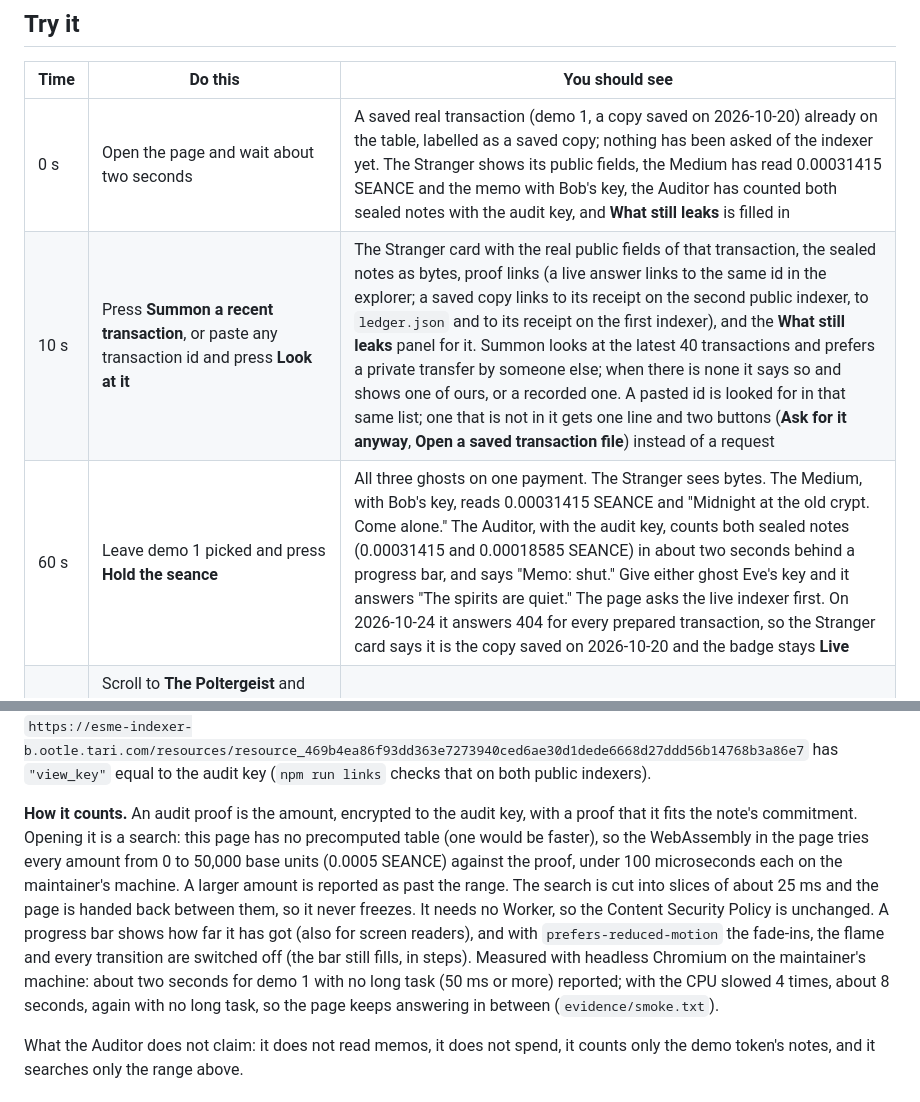
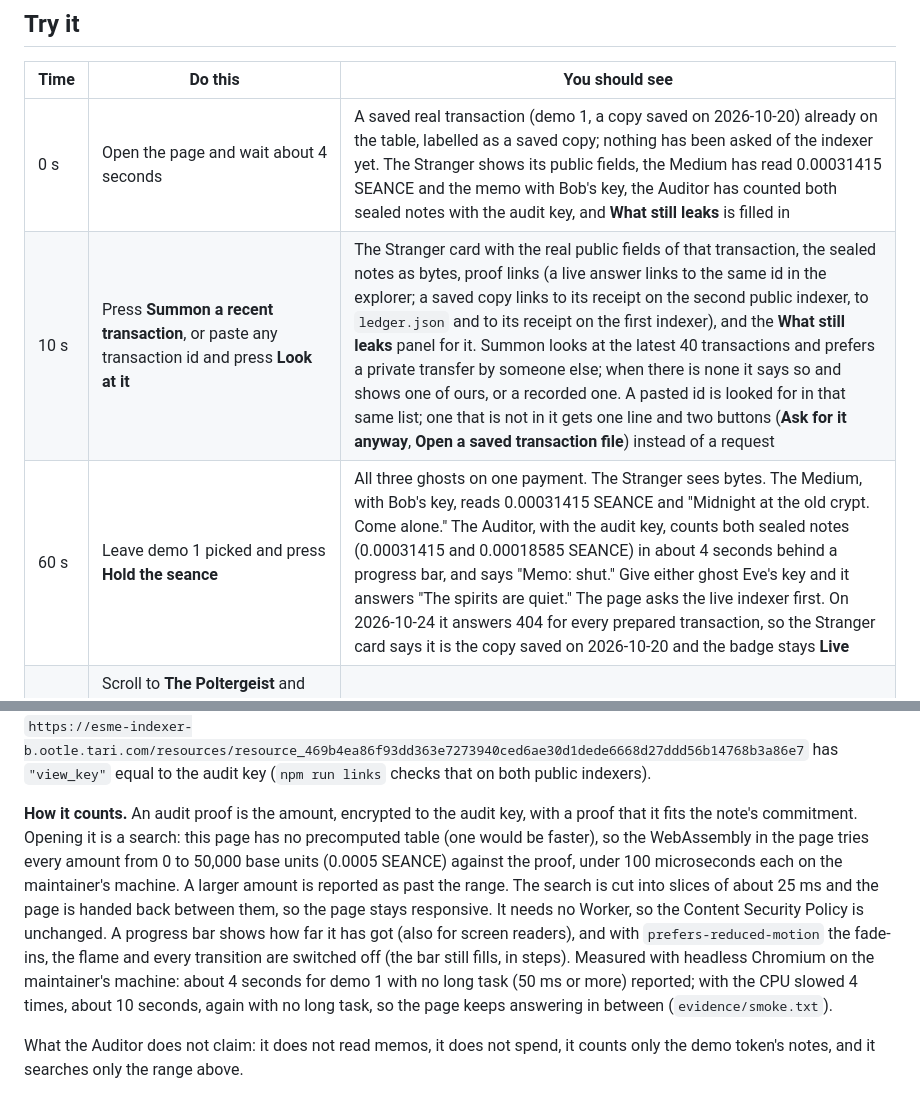
Before and after one commit to Kylne700/seance-v2, a Markdown page: README.md, 2 parts joined by grey strips. GitHub-like rendering.

Commit message:
README: timings match evidence/smoke.txt; lookup window without minutes
Co-Authored-By: Claude Opus 5.5 <noreply@anthropic.com>
Claude-Session: https://claude.ai/code/session_01GAS3TwEvq8rdhgJTGSQMuH

```diff
--- a/README.md
+++ b/README.md
@@ -62,9 +62,9 @@ A saved file is the indexer's answer for one transaction, as it came: JSON that
 
 | Time | Do this | You should see |
 |---|---|---|
-| 0 s | Open the page and wait about two seconds | A saved real transaction (demo 1, a copy saved on 2026-10-20) already on the table, labelled as a saved copy; nothing has been asked of the indexer yet. The Stranger shows its public fields, the Medium has read 0.00031415 SEANCE and the memo with Bob's key, the Auditor has counted both sealed notes with the audit key, and **What still leaks** is filled in |
+| 0 s | Open the page and wait about 4 seconds | A saved real transaction (demo 1, a copy saved on 2026-10-20) already on the table, labelled as a saved copy; nothing has been asked of the indexer yet. The Stranger shows its public fields, the Medium has read 0.00031415 SEANCE and the memo with Bob's key, the Auditor has counted both sealed notes with the audit key, and **What still leaks** is filled in |
 | 10 s | Press **Summon a recent transaction**, or paste any transaction id and press **Look at it** | The Stranger card with the real public fields of that transaction, the sealed notes as bytes, proof links (a live answer links to the same id in the explorer; a saved copy links to its receipt on the second public indexer, to `ledger.json` and to its receipt on the first indexer), and the **What still leaks** panel for it. Summon looks at the latest 40 transactions and prefers a private transfer by someone else; when there is none it says so and shows one of ours, or a recorded one. A pasted id is looked for in that same list; one that is not in it gets one line and two buttons (**Ask for it anyway**, **Open a saved transaction file**) instead of a request |
-| 60 s | Leave demo 1 picked and press **Hold the seance** | All three ghosts on one payment. The Stranger sees bytes. The Medium, with Bob's key, reads 0.00031415 SEANCE and "Midnight at the old crypt. Come alone." The Auditor, with the audit key, counts both sealed notes (0.00031415 and 0.00018585 SEANCE) in about two seconds behind a progress bar, and says "Memo: shut." Give either ghost Eve's key and it answers "The spirits are quiet." The page asks the live indexer first. On 2026-10-24 it answers 404 for every prepared transaction, so the Stranger card says it is the copy saved on 2026-10-20 and the badge stays **Live** |
+| 60 s | Leave demo 1 picked and press **Hold the seance** | All three ghosts on one payment. The Stranger sees bytes. The Medium, with Bob's key, reads 0.00031415 SEANCE and "Midnight at the old crypt. Come alone." The Auditor, with the audit key, counts both sealed notes (0.00031415 and 0.00018585 SEANCE) in about 4 seconds behind a progress bar, and says "Memo: shut." Give either ghost Eve's key and it answers "The spirits are quiet." The page asks the live indexer first. On 2026-10-24 it answers 404 for every prepared transaction, so the Stranger card says it is the copy saved on 2026-10-20 and the badge stays **Live** |
 | 5 min | Scroll to **The Poltergeist** and read the table. Then summon or pick any other transaction, paste a view secret into the Medium's field (the demo keys are below, or use your own), and hand the Auditor a different key | The Poltergeist's five tricks on two ledgers, with the real counts. The Medium decrypts in the page: the key is never sent, stored or put in the address, and the page's Content Security Policy only lets it talk to the indexer, which you can check in the page source. On a transaction of an ordinary token the Auditor says there is nothing to count |
 
 If the indexer cannot be reached (network error, no answer in 8 s, a 5xx or a 429), the page switches by itself to recorded data, says so, and labels every answer "Recorded". "Use recorded data" switches by hand. If the indexer is up but answers 404 for a demo transaction the page holds a copy of (on 2026-10-24 it does, for all 15 demos), only that answer is the saved copy: its card says so with the date, the badge stays **Live**, and the next id you paste is still looked up live. An id that is not a demo and is not among the indexer's latest 40 gets one line ("This id is not among the indexer's latest 40 transactions. Asking the indexer for it by id would show it this id, together with your IP address and the time.") and two buttons, **Ask for it anyway** and **Open a saved transaction file**; nothing about the id is sent until you press one. If you ask anyway and the indexer does not know the id, you get "The indexer does not know this transaction id on Esmeralda. The public indexer drops old history, so an old id may be gone." If the list itself cannot be had, the page switches to recorded data, sends nothing about the id, and says the id is not among the recorded ones. Recorded mode needs no network at all, and the Auditor and the Poltergeist work in it the same way.
@@ -190,7 +190,7 @@ The token below is a new one (the 2026-10-18 token was left as it is and is not
 
 **In the page.** The Auditor card has its own choice of key: Bob's, Carol's, Eve's or the audit key. With the audit key it counts the amount of each sealed note and shows "Memo: shut. The audit key cannot open it." With any other key it hears nothing: "The spirits are quiet." On a transaction whose token has no audit key it says there is nothing to count. **Hold the seance** on a demo of the first group hands the Medium the recipient's key and the Auditor the audit key. Under the key choice, a closed section, "How this token was made: 34 lines of Rust", shows `template/src/lib.rs` itself (the page imports the file, so the text cannot drift from it) with a link to the file on GitHub and one to the token on the explorer, whose page lists the token's View key: the audit key's public half (`d0f610b1e6…d19fd532`). The indexers say the same: the token's record at `https://esme-indexer-b.ootle.tari.com/resources/resource_469b4ea86f93dd363e7273940ced6ae30d1dede6668d27ddd56b14768b3a86e7` has `"view_key"` equal to the audit key (`npm run links` checks that on both public indexers).
 
-**How it counts.** An audit proof is the amount, encrypted to the audit key, with a proof that it fits the note's commitment. Opening it is a search: this page has no precomputed table (one would be faster), so the WebAssembly in the page tries every amount from 0 to 50,000 base units (0.0005 SEANCE) against the proof, under 100 microseconds each on the maintainer's machine. A larger amount is reported as past the range. The search is cut into slices of about 25 ms and the page is handed back between them, so it never freezes. It needs no Worker, so the Content Security Policy is unchanged. A progress bar shows how far it has got (also for screen readers), and with `prefers-reduced-motion` the fade-ins, the flame and every transition are switched off (the bar still fills, in steps). Measured with headless Chromium on the maintainer's machine: about two seconds for demo 1 with no long task (50 ms or more) reported; with the CPU slowed 4 times, about 8 seconds, again with no long task, so the page keeps answering in between (`evidence/smoke.txt`).
+**How it counts.** An audit proof is the amount, encrypted to the audit key, with a proof that it fits the note's commitment. Opening it is a search: this page has no precomputed table (one would be faster), so the WebAssembly in the page tries every amount from 0 to 50,000 base units (0.0005 SEANCE) against the proof, under 100 microseconds each on the maintainer's machine. A larger amount is reported as past the range. The search is cut into slices of about 25 ms and the page is handed back between them, so the page stays responsive. It needs no Worker, so the Content Security Policy is unchanged. A progress bar shows how far it has got (also for screen readers), and with `prefers-reduced-motion` the fade-ins, the flame and every transition are switched off (the bar still fills, in steps). Measured with headless Chromium on the maintainer's machine: about 4 seconds for demo 1 with no long task (50 ms or more) reported; with the CPU slowed 4 times, about 10 seconds, again with no long task, so the page keeps answering in between (`evidence/smoke.txt`).
 
 What the Auditor does not claim: it does not read memos, it does not spend, it counts only the demo token's notes, and it searches only the range above.
 
```
Also changed, not shown: other parts of README.md (+1 -1 lines).
